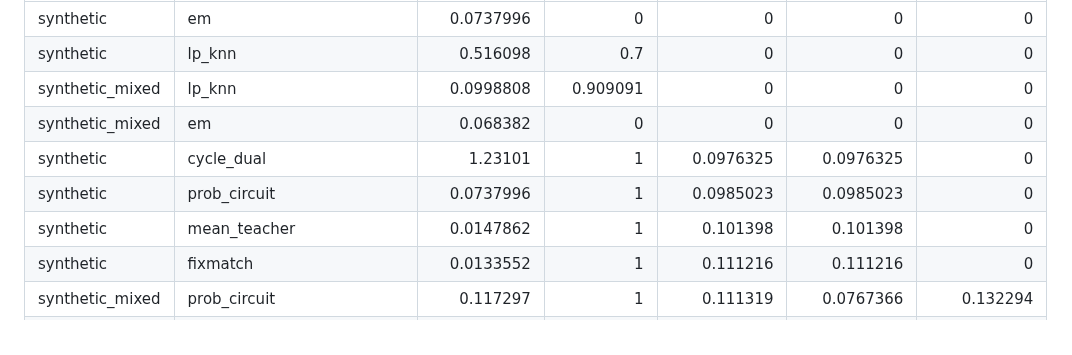
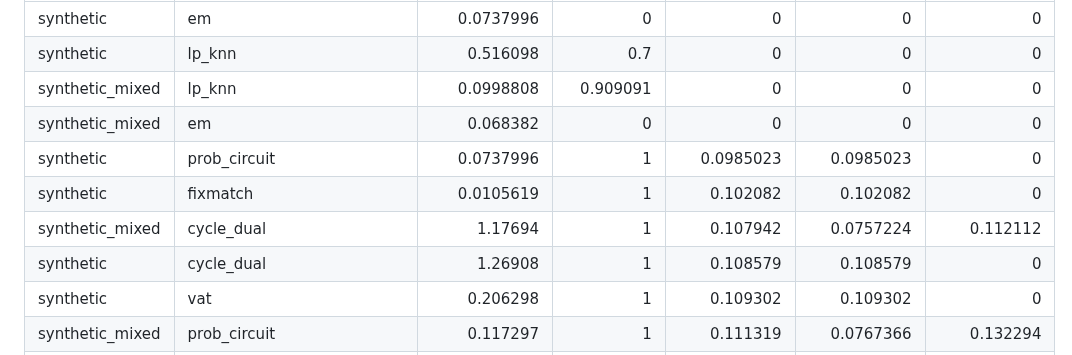
Before and after one commit to mattsq/XTYLearner, a Markdown page: benchmark_results.md, the part around one of its changes. GitHub-like rendering.

Commit message:
Update benchmark results

```diff
--- a/benchmark_results.md
+++ b/benchmark_results.md
@@ -4,8 +4,9 @@
 | synthetic       | lp_knn                     |     0.516098    |             0.7      |    0           |             0           |               0           |
 | synthetic_mixed | lp_knn                     |     0.0998808   |             0.909091 |    0           |             0           |               0           |
 | synthetic_mixed | em                         |     0.068382    |             0        |    0           |             0           |               0           |
-| synthetic       | cycle_dual                 |     1.23101     |             1        |    0.0976325   |             0.0976325   |               0           |
 | synthetic       | prob_circuit               |     0.0737996   |             1        |    0.0985023   |             0.0985023   |               0           |
-| synthetic       | mean_teacher               |     0.0147862   |             1        |    0.101398    |             0.101398    |               0           |
-| synthetic       | fixmatch                   |     0.0133552   |             1        |    0.111216    |             0.111216    |               0           |
+| synthetic       | fixmatch                   |     0.0105619   |             1        |    0.102082    |             0.102082    |               0           |
+| synthetic_mixed | cycle_dual                 |     1.17694     |             1        |    0.107942    |             0.0757224   |               0.112112    |
+| synthetic       | cycle_dual                 |     1.26908     |             1        |    0.108579    |             0.108579    |               0           |
+| synthetic       | vat                        |     0.206298    |             1        |    0.109302    |             0.109302    |               0           |
 | synthetic_mixed | prob_circuit               |     0.117297    |             1        |    0.111319    |             0.0767366   |               0.132294    |
```
Also changed, not shown: other parts of benchmark_results.md (+60 -61 lines).
